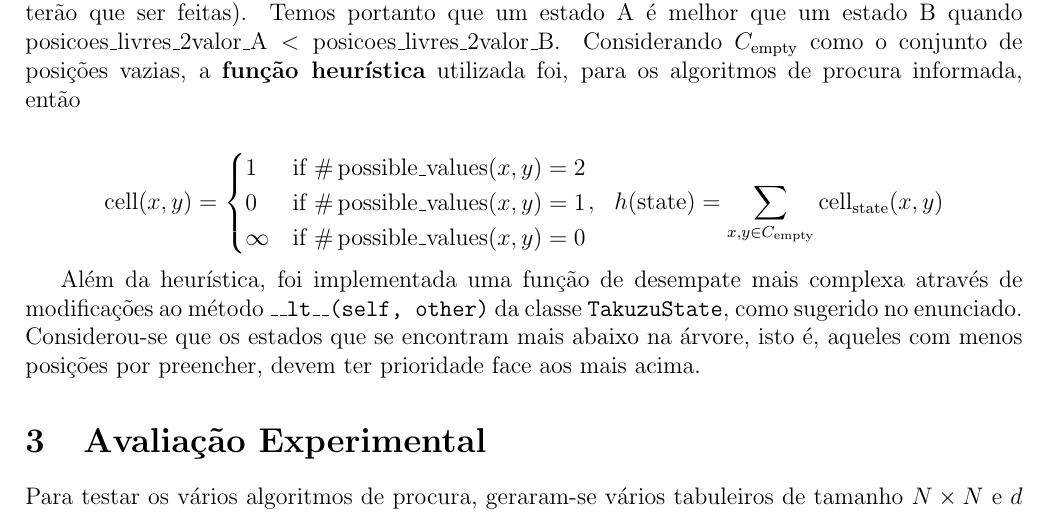
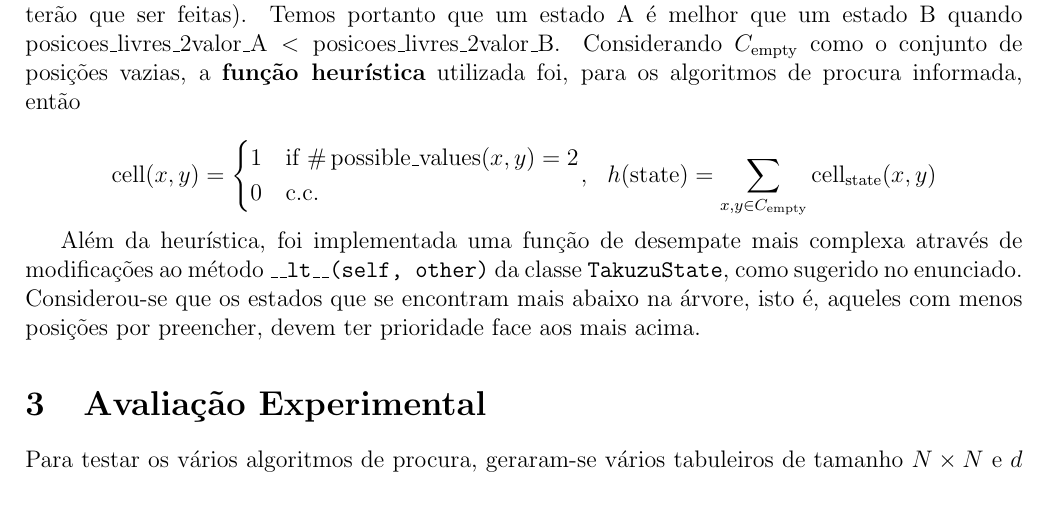
Before and after one commit to diogotcorreia/takuzu-ia, a LaTeX document (report/report.tex): part of page 1 of 2, cut so that both start at the same text. Compiled offline with pdfLaTeX.

Commit message:
Update heuristic

```diff
--- a/report/report.tex
+++ b/report/report.tex
@@ -105,9 +105,8 @@ Considerando \(C_{\op{empty}}\) como o conjunto de posições vazias, a
 \[
   \begin{aligned}
     \op{cell}(x, y) = \begin{cases}
-                        1      & \text{if}~\#\op{possible\_values}(x, y) = 2 \\
-                        0      & \text{if}~\#\op{possible\_values}(x, y) = 1 \\
-                        \infty & \text{if}~\#\op{possible\_values}(x, y) = 0
+                        1 & \text{if}~\#\op{possible\_values}(x, y) = 2 \\
+                        0 & \text{c.c.}
                       \end{cases}
      & , &
     h(\op{state}) = \sum_{x,y\in C_{\op{empty}}} \op{cell}_{\op{state}}(x, y)
```
